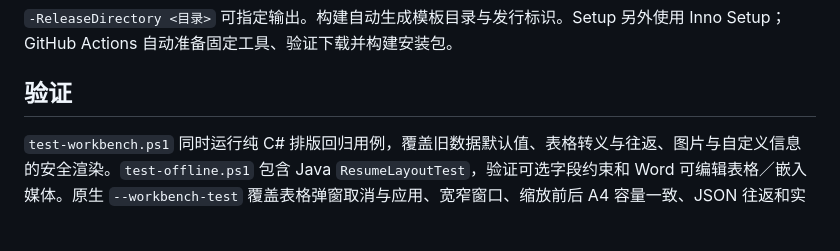
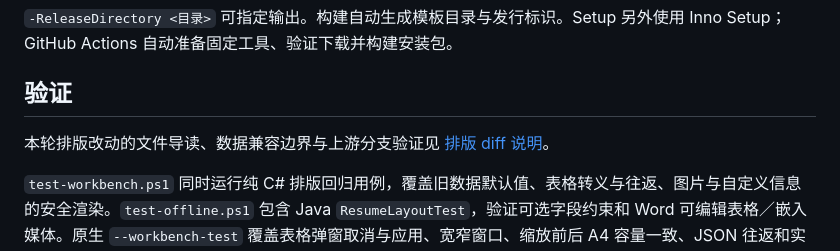
Before and after one commit to ljy87263621/resume-studio, a Markdown page: docs/DEVELOPMENT.md, the part around the change. Rendered like a GitHub page; blank space fills up the shorter version.

Commit message:
docs: document upstream resume layout diff and validation

```diff
--- a/docs/DEVELOPMENT.md
+++ b/docs/DEVELOPMENT.md
@@ -25,6 +25,8 @@ Windows + PowerShell 7 + .NET 8 SDK + JDK 21。设置 `JAVA_HOME`；脚本优先
 `-ReleaseDirectory <目录>` 可指定输出。构建自动生成模板目录与发行标识。Setup 另外使用 Inno Setup；GitHub Actions 自动准备固定工具、验证下载并构建安装包。
 
 ## 验证
+
+本轮排版改动的文件导读、数据兼容边界与上游分支验证见 [排版 diff 说明](diffs/2026-10-20-resume-layout.md)。
 
 `test-workbench.ps1` 同时运行纯 C# 排版回归用例，覆盖旧数据默认值、表格转义与往返、图片与自定义信息的安全渲染。`test-offline.ps1` 包含 Java `ResumeLayoutTest`，验证可选字段约束和 Word 可编辑表格／嵌入媒体。原生 `--workbench-test` 覆盖表格弹窗取消与应用、宽窄窗口、缩放前后 A4 容量一致、JSON 往返和实际 PDF。加 `--keep-workbench-open` 可在隔离验收后保留窗口供人工检查。
 
```
Also changed, not shown: docs/diffs/2026-10-20-resume-layout.md (added, +110 -0 lines), 1 other file.
